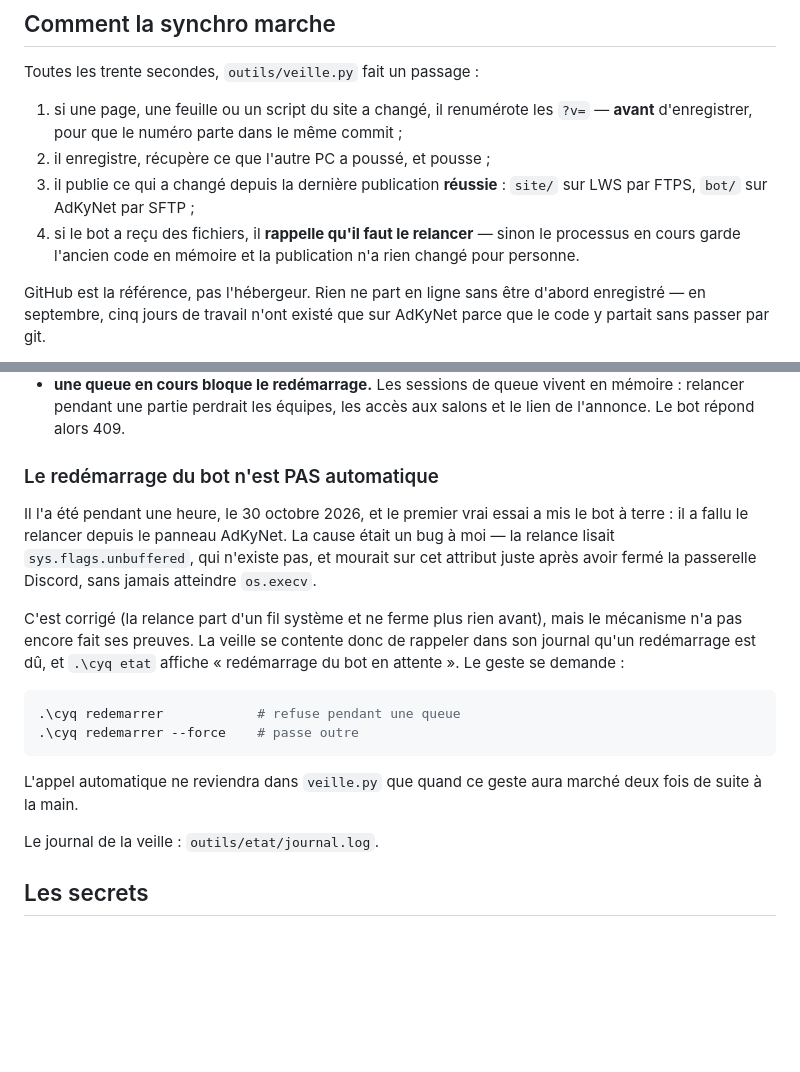
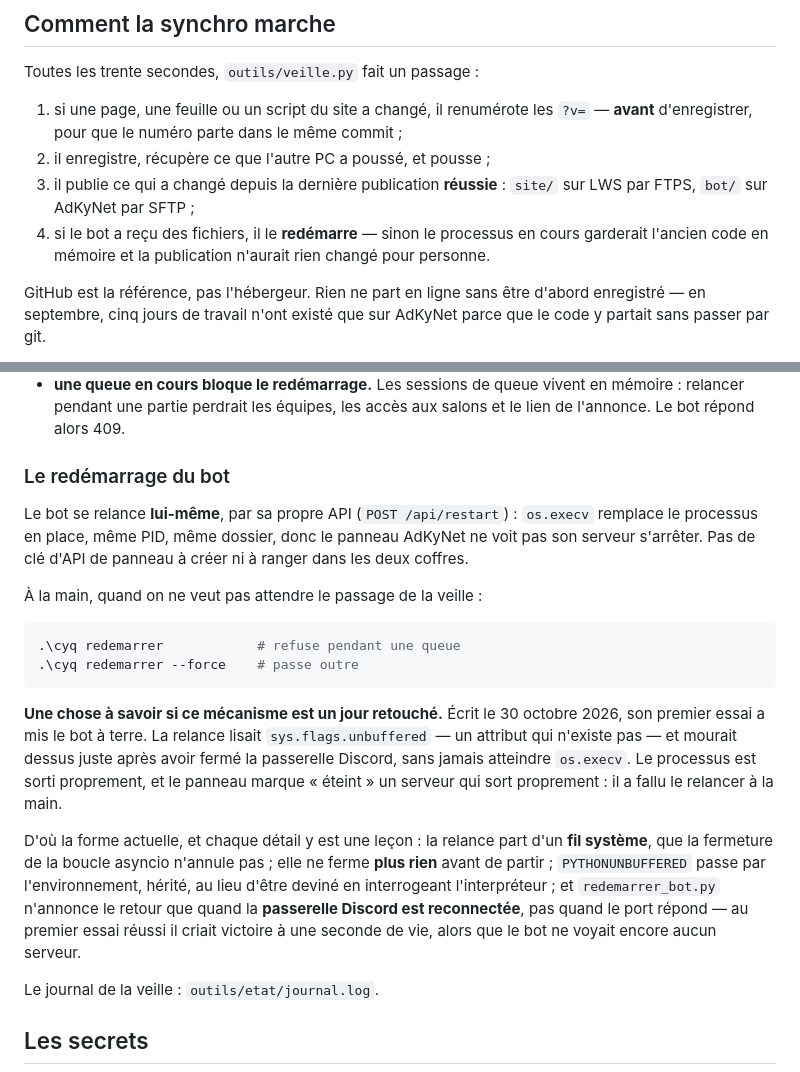
Before and after one commit to t3rroriste/createyourqueue, a Markdown page: README.md, 2 parts joined by grey strips. Rendered like a GitHub page; blank space fills up the shorter version.

Commit message:
Synchro automatique — DESKTOP-NA0PIP9, 30/10/2026 17:16
1 fichier(s) : README.md

````diff
--- a/README.md
+++ b/README.md
@@ -99,9 +99,9 @@ Toutes les trente secondes, `outils/veille.py` fait un passage :
 2. il enregistre, récupère ce que l'autre PC a poussé, et pousse ;
 3. il publie ce qui a changé depuis la dernière publication **réussie** :
    `site/` sur LWS par FTPS, `bot/` sur AdKyNet par SFTP ;
-4. si le bot a reçu des fichiers, il **rappelle qu'il faut le relancer** —
-   sinon le processus en cours garde l'ancien code en mémoire et la
-   publication n'a rien changé pour personne.
+4. si le bot a reçu des fichiers, il le **redémarre** — sinon le processus
+   en cours garderait l'ancien code en mémoire et la publication n'aurait
+   rien changé pour personne.
 
 GitHub est la référence, pas l'hébergeur. Rien ne part en ligne sans être
 d'abord enregistré — en septembre, cinq jours de travail n'ont existé que
@@ -121,26 +121,35 @@ Quatre garde-fous, et une chose qui ne se fait pas toute seule :
   vivent en mémoire : relancer pendant une partie perdrait les équipes, les
   accès aux salons et le lien de l'annonce. Le bot répond alors 409.
 
-### Le redémarrage du bot n'est PAS automatique
+### Le redémarrage du bot
 
-Il l'a été pendant une heure, le 30 octobre 2026, et le premier vrai essai a
-mis le bot à terre : il a fallu le relancer depuis le panneau AdKyNet. La
-cause était un bug à moi — la relance lisait `sys.flags.unbuffered`, qui
-n'existe pas, et mourait sur cet attribut juste après avoir fermé la
-passerelle Discord, sans jamais atteindre `os.execv`.
+Le bot se relance **lui-même**, par sa propre API (`POST /api/restart`) :
+`os.execv` remplace le processus en place, même PID, même dossier, donc le
+panneau AdKyNet ne voit pas son serveur s'arrêter. Pas de clé d'API de
+panneau à créer ni à ranger dans les deux coffres.
 
-C'est corrigé (la relance part d'un fil système et ne ferme plus rien avant),
-mais le mécanisme n'a pas encore fait ses preuves. La veille se contente donc
-de rappeler dans son journal qu'un redémarrage est dû, et `.\cyq etat`
-affiche « redémarrage du bot en attente ». Le geste se demande :
+À la main, quand on ne veut pas attendre le passage de la veille :
 
 ```powershell
 .\cyq redemarrer            # refuse pendant une queue
 .\cyq redemarrer --force    # passe outre
 ```
 
-L'appel automatique ne reviendra dans `veille.py` que quand ce geste aura
-marché deux fois de suite à la main.
+**Une chose à savoir si ce mécanisme est un jour retouché.** Écrit le
+30 octobre 2026, son premier essai a mis le bot à terre. La relance lisait
+`sys.flags.unbuffered` — un attribut qui n'existe pas — et mourait dessus
+juste après avoir fermé la passerelle Discord, sans jamais atteindre
+`os.execv`. Le processus est sorti proprement, et le panneau marque
+« éteint » un serveur qui sort proprement : il a fallu le relancer à la main.
+
+D'où la forme actuelle, et chaque détail y est une leçon : la relance part
+d'un **fil système**, que la fermeture de la boucle asyncio n'annule pas ;
+elle ne ferme **plus rien** avant de partir ; `PYTHONUNBUFFERED` passe par
+l'environnement, hérité, au lieu d'être deviné en interrogeant
+l'interpréteur ; et `redemarrer_bot.py` n'annonce le retour que quand la
+**passerelle Discord est reconnectée**, pas quand le port répond — au
+premier essai réussi il criait victoire à une seconde de vie, alors que le
+bot ne voyait encore aucun serveur.
 
 Le journal de la veille : `outils/etat/journal.log`.
 
````
